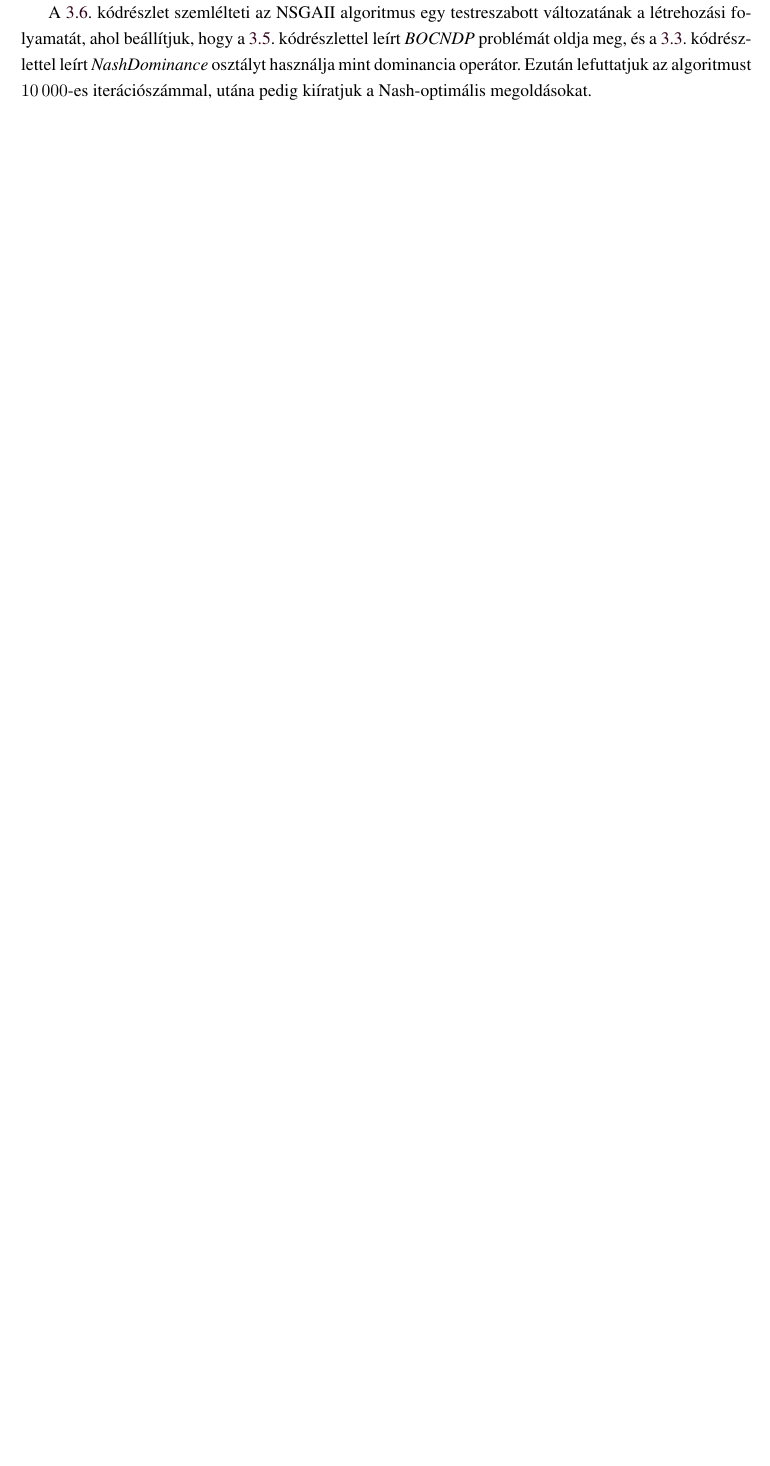
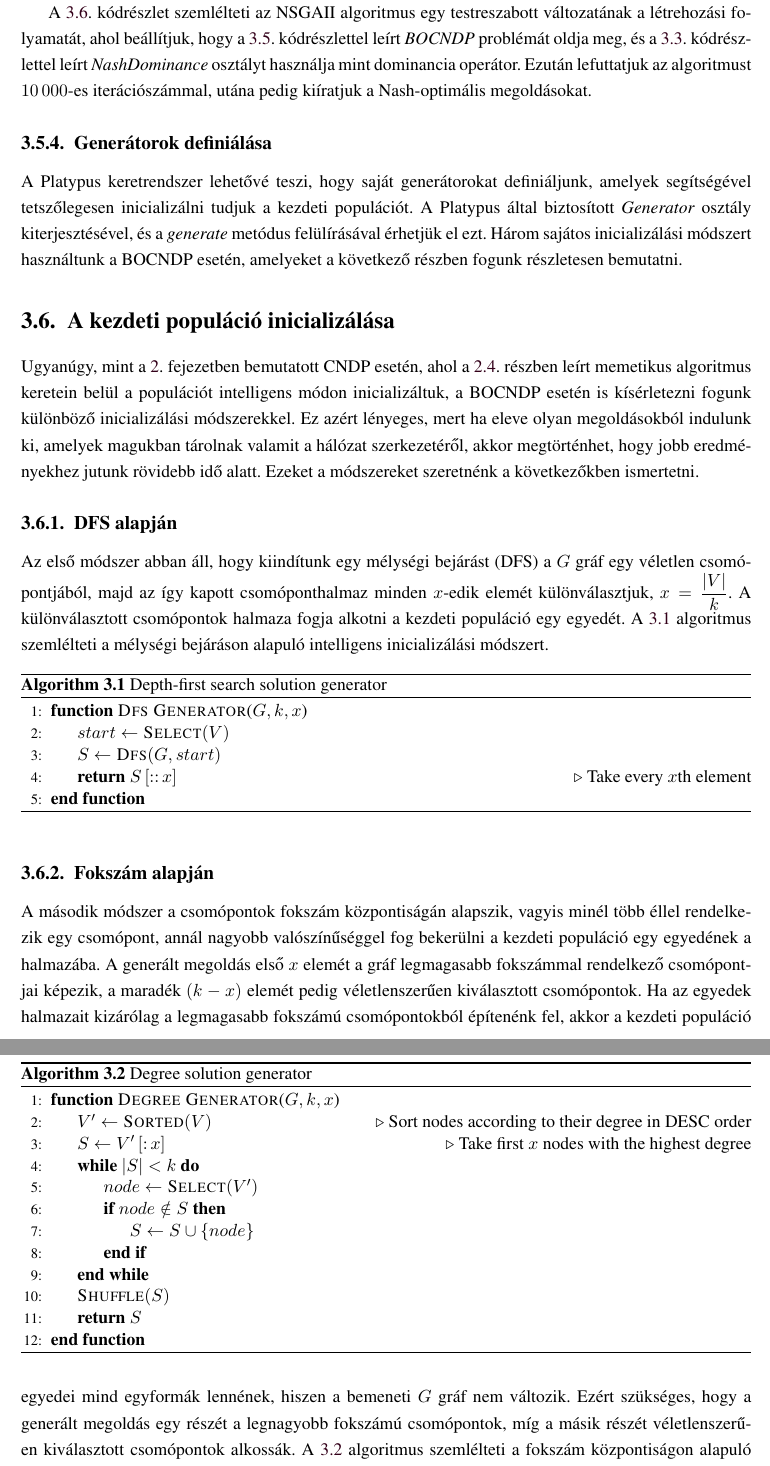
Before and after one commit to Eliezer-Beczi/bachelors-thesis, a LaTeX thesis (thesis.tex, which reads chapters/bi-objective-cndp/platypus-framework.tex, chapters/bi-objective-cndp/population-initialization.tex, progfiles/bi-objective-cndp/degree_smart_init.tex): part of page 32 of 34 before the commit and two parts of pages 32 and 33 of 36 after it, the two joined at a grey line, cut so that both start at the same text, the shorter picture padded with empty space. The pictures show the PDF file thesis.pdf that the author committed with the source.

Commit message:
population init done

```diff
--- a/chapters/bi-objective-cndp/platypus-framework.tex
+++ b/chapters/bi-objective-cndp/platypus-framework.tex
@@ -91,3 +91,9 @@ Ugyanakkor lehetővé teszi a már meglévő algoritmusok testreszabását: egy
 \Aref{lst:BOCNDP-EXAMPLE}. kódrészlet szemlélteti az NSGAII algoritmus egy testreszabott változatának a létrehozási folyamatát,
 ahol beállítjuk, hogy \aref{lst:BOCNDP-PROBLEM}. kódrészlettel leírt \emph{BOCNDP} problémát oldja meg, és \aref{lst:BOCNDP-NASH-DOMINANCE}. kódrészlettel leírt \emph{NashDominance} osztályt használja mint dominancia operátor.
 Ezután lefuttatjuk az algoritmust $10\,000$-es iterációszámmal, utána pedig kiíratjuk a Nash-optimális megoldásokat.
+
+
+\subsection{Generátorok definiálása}
+A Platypus keretrendszer lehetővé teszi, hogy saját generátorokat definiáljunk, amelyek segítségével tetszőlegesen inicializálni tudjuk a kezdeti populációt.
+A Platypus által biztosított \emph{Generator} osztály kiterjesztésével, és a \emph{generate} metódus felülírásával érhetjük el ezt.
+Három sajátos inicializálási módszert használtunk a BOCNDP esetén, amelyeket a következő részben fogunk részletesen bemutatni.
--- /dev/null
+++ b/chapters/bi-objective-cndp/population-initialization.tex
@@ -0,0 +1,23 @@
+\section{A kezdeti populáció inicializálása}
+
+
+Ugyanúgy, mint \aref{ch:EGYCELU_CNDP}. fejezetben bemutatott CNDP esetén, ahol \aref{sec:MEMETIKUS_ALGORITMUS}. részben leírt memetikus algoritmus keretein belül a populációt intelligens módon inicializáltuk, a BOCNDP esetén is kísérletezni fogunk különböző inicializálási módszerekkel.
+Ez azért lényeges, mert ha eleve olyan megoldásokból indulunk ki, amelyek magukban tárolnak valamit a hálózat szerkezetéről, akkor megtörténhet, hogy jobb eredményekhez jutunk rövidebb idő alatt.
+Ezeket a módszereket szeretnénk a következőkben ismertetni.
+
+
+\subsection{DFS alapján}
+Az első módszer abban áll, hogy kiindítunk egy mélységi bejárást (DFS) a $G$ gráf egy véletlen csomópontjából,
+majd az így kapott csomóponthalmaz minden $x$-edik elemét különválasztjuk, $x = \dfrac{\abs{V}}{k}$.
+A különválasztott csomópontok halmaza fogja alkotni a kezdeti populáció egy egyedét.
+\Aref{alg:DFS-SMART-INIT} algoritmus szemlélteti a mélységi bejáráson alapuló intelligens inicializálási módszert.
+\input{progfiles/bi-objective-cndp/dfs_smart_init}
+
+
+\subsection{Fokszám alapján}
+A második módszer a csomópontok fokszám központiságán alapszik, vagyis minél több éllel rendelkezik egy csomópont, annál nagyobb valószínűséggel fog bekerülni a kezdeti populáció egy egyedének a halmazába.
+A generált megoldás első $x$ elemét a gráf legmagasabb fokszámmal rendelkező csomópontjai képezik, a maradék $(k - x)$ elemét pedig véletlenszerűen kiválasztott csomópontok.
+Ha az egyedek halmazait kizárólag a legmagasabb fokszámú csomópontokból építenénk fel, akkor a kezdeti populáció egyedei mind egyformák lennének, hiszen a bemeneti $G$ gráf nem változik.
+Ezért szükséges, hogy a generált megoldás egy részét a legnagyobb fokszámú csomópontok, míg a másik részét véletlenszerűen kiválasztott csomópontok alkossák.
+\Aref{alg:DEGREE-SMART-INIT} algoritmus szemlélteti a fokszám központiságon alapuló intelligens inicializálási módszert.
+\input{progfiles/bi-objective-cndp/degree_smart_init}
@@ -0,0 +30 @@
+Minél többször volt egy csomópont meglátogatva, annál nagyobb eséllyel fog bekerülni a kezdeti populáció egy egyedének a halmazába.
@@ -0,0 +36 @@
+\input{progfiles/bi-objective-cndp/random_walk_smart_init}
--- /dev/null
+++ b/progfiles/bi-objective-cndp/degree_smart_init.tex
@@ -0,0 +1,19 @@
+\begin{algorithm}[t]
+  \caption{Degree solution generator}\label{alg:DEGREE-SMART-INIT}
+  \begin{algorithmic}[1]
+    \Function{Degree Generator}{$G, k, x$}
+    \State $V' \leftarrow \Call{Sorted}{V}$\Comment{Sort nodes according to their degree in DESC order}
+    \State $S \leftarrow V'\left[ {:}\,x \right]$\Comment{Take first $x$ nodes with the highest degree}
+
+    \While{$\abs{S} < k$}
+    \State $node \leftarrow \Call{Select}{V'}$
+    \If{$node \notin S$}
+    \State $S \leftarrow S \cup \left\{ node \right\}$
+    \EndIf
+    \EndWhile
+
+    \State $\Call{Shuffle}{S}$
+    \State \Return $S$
+    \EndFunction
+  \end{algorithmic}
+\end{algorithm}
--- /dev/null
+++ b/progfiles/bi-objective-cndp/dfs_smart_init.tex
@@ -0,0 +1,10 @@
+\begin{algorithm}[h]
+  \caption{Depth-first search solution generator}\label{alg:DFS-SMART-INIT}
+  \begin{algorithmic}[1]
+    \Function{Dfs Generator}{$G, k, x$}
+    \State $start \leftarrow \Call{Select}{V}$
+    \State $S \leftarrow \Call{Dfs}{G, start}$
+    \State \Return $S\left[ {::}\,x \right]$\Comment{Take every $x$th element}
+    \EndFunction
+  \end{algorithmic}
+\end{algorithm}
```
Also changed, not shown: chapters/bi-objective-cndp/bi-objective-cndp.tex (+1 -0 lines), progfiles/bi-objective-cndp/random_walk_smart_init.tex (added, +38 -0 lines), progfiles/single-objective-cndp/ga/mutation.tex (+1 -1 lines), progfiles/single-objective-cndp/ga/random_solution.tex (+1 -1 lines), progfiles/single-objective-cndp/ga/selection.tex (+1 -1 lines), thesis.pdf, chapters/bi-objective-cndp/population-initialization.tex (11 more changed lines).
